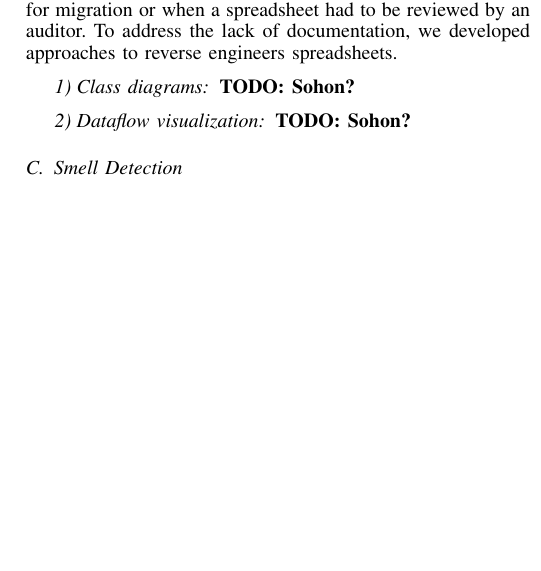
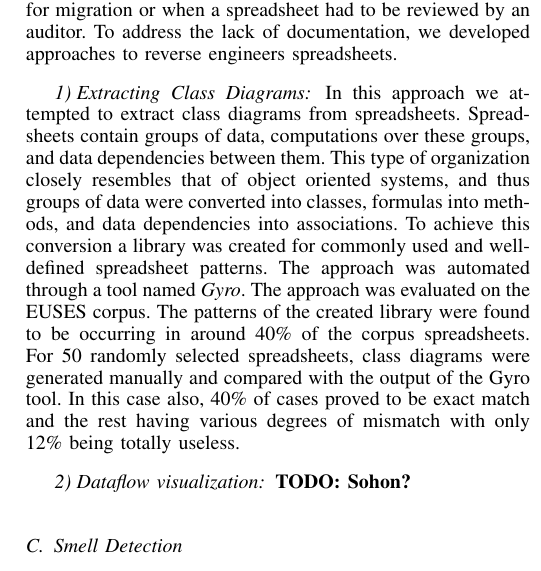
Before and after one commit to spreadsheetlab/Spreadsheets_Are_Code-SANER-2015, a LaTeX paper (bare_conf.tex): part of one column of page 3 of 4 before the commit and part of one column of page 3 of 5 after it, cut so that both start at the same text, the shorter picture padded with empty space. Compiled offline with pdfLaTeX.

Commit message:
Added Class Diagrams Summary

```diff
--- a/bare_conf.tex
+++ b/bare_conf.tex
@@ -123,8 +123,8 @@ A third category of related work concerns the testing of spreadsheets. Centerpie
 \subsection{Documentation extraction}
 Like software, spreadsheets often suffer from a lack of documentation. In a field study, we found that only one in three spreadsheets have documentation~\cite{Hermans2011}. This seems to be a problem especially in situation where a spreadsheet was transferred: between colleagues, from a spreadsheet user to IT for migration or when a spreadsheet had to be reviewed by an auditor. To address the lack of documentation, we developed approaches to reverse engineers spreadsheets.
 
-\subsubsection{Class diagrams}
-\todo{Sohon?}
+\subsubsection{Extracting Class Diagrams}
+In this approach we attempted to extract class diagrams from spreadsheets. Spreadsheets contain groups of data, computations over these groups, and data dependencies between them. This type of organization closely resembles that of object oriented systems, and thus groups of data were converted into classes, formulas into methods, and data dependencies into associations. To achieve this conversion a library was created for commonly used and well-defined spreadsheet patterns. The approach was automated through a tool named \textit{Gyro}. The approach was evaluated on the EUSES corpus. The patterns of the created library were found to be occurring in around 40\% of the corpus spreadsheets. For 50 randomly selected spreadsheets, class diagrams were generated manually and compared with the output of the Gyro tool. In this case also, 40\% of cases proved to be exact match and the rest having various degrees of mismatch with only 12\% being totally useless.
 
 \subsubsection{Dataflow visualization}
 \todo{Sohon?}
```
